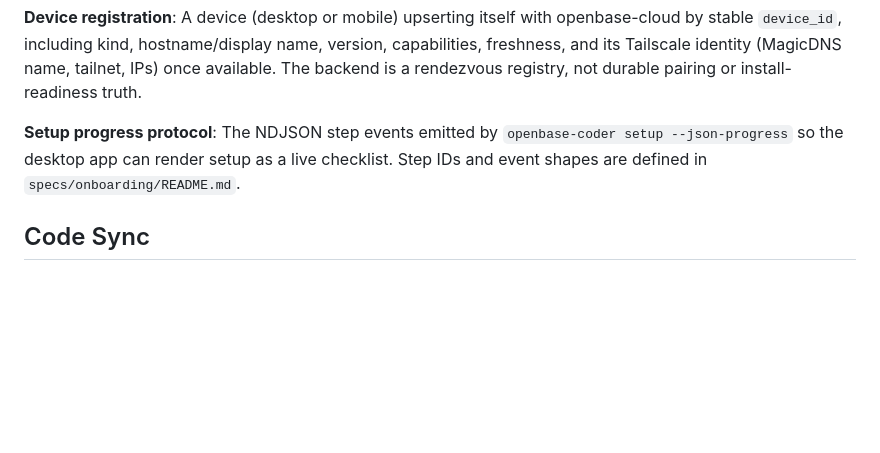
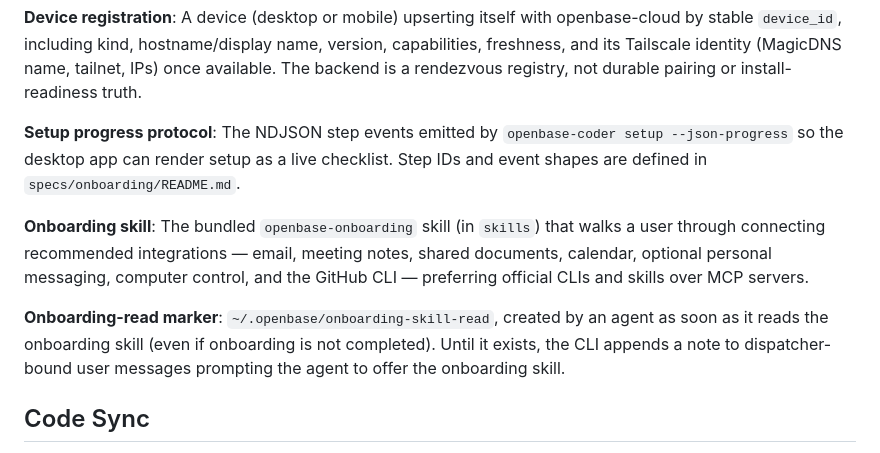
Before and after one commit to JoaquinStudent/sous_chef, a Markdown page: GLOSSARY.md, the part around the change. Drawn GitHub-style; blank space fills up the shorter version.

Commit message:
Define onboarding skill and onboarding-read marker in glossary
Agent-Thread-Id: 355f5234-277d-486b-8c83-ba69b38c1f75

```diff
--- a/GLOSSARY.md
+++ b/GLOSSARY.md
@@ -148,6 +148,17 @@ pairing or install-readiness truth.
 a live checklist. Step IDs and event shapes are defined in
 `specs/onboarding/README.md`.
 
+**Onboarding skill**: The bundled `openbase-onboarding` skill (in `skills`)
+that walks a user through connecting recommended integrations — email,
+meeting notes, shared documents, calendar, optional personal messaging,
+computer control, and the GitHub CLI — preferring official CLIs and skills
+over MCP servers.
+
+**Onboarding-read marker**: `~/.openbase/onboarding-skill-read`, created by
+an agent as soon as it reads the onboarding skill (even if onboarding is not
+completed). Until it exists, the CLI appends a note to dispatcher-bound user
+messages prompting the agent to offer the onboarding skill.
+
 ## Code Sync
 
 **Code sync**: Openbase Coder's managed Syncthing file sync between a user's
```
